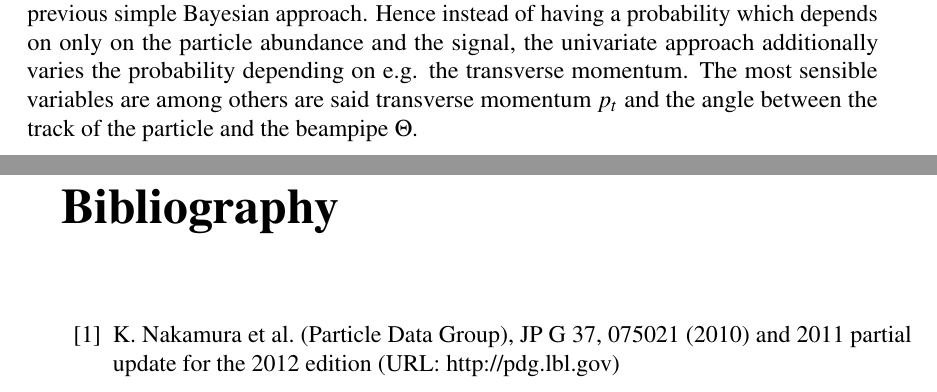
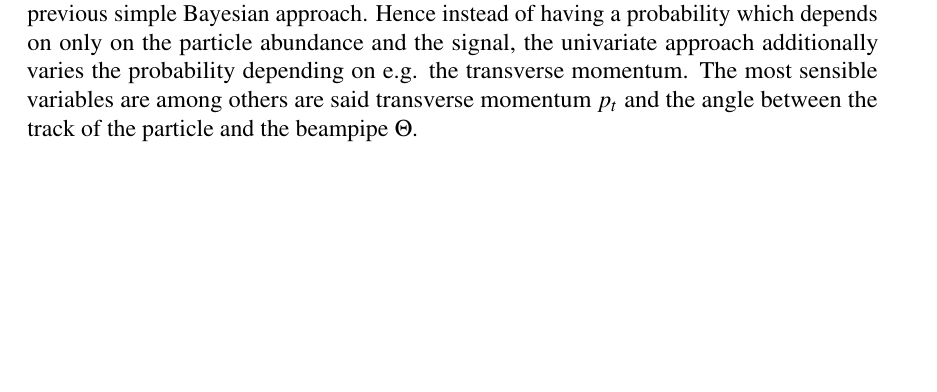
Before and after one commit to Edenhofer/PID-boost, a LaTeX thesis (doc/thesis/main.tex, which reads doc/thesis/literature.tex): two parts of pages 12 and 13 of 18 before the commit and part of page 12 of 16 after it, the two joined at a grey line, cut so that both start at the same text, the shorter picture padded with empty space. Compiled offline with pdfLaTeX.

Commit message:
thesis main.tex: Add a proper bibliography

```diff
--- a/doc/thesis/literature.tex
+++ /dev/null
@@ -1,6 +0,0 @@
-\begin{thebibliography}{99}
-
-\bibitem{pdg}
-K. Nakamura et al. (Particle Data Group), JP G 37, 075021 (2010) and 2011 partial update for the 2012 edition (URL: http://pdg.lbl.gov)
-
-\end{thebibliography}
--- a/doc/thesis/main.tex
+++ b/doc/thesis/main.tex
@@ -37,7 +37,9 @@
     \usepackage{geometry}
 	\usepackage{scrextend}		% Arbitrary indentation
 
-	\usepackage{color}
+    \usepackage{color}
+
+	\addbibresource{../literature.bib}
 
     \makeatletter
     \makeatother
```
Also changed, not shown: doc/thesis/main.tex (2 more changed lines).
